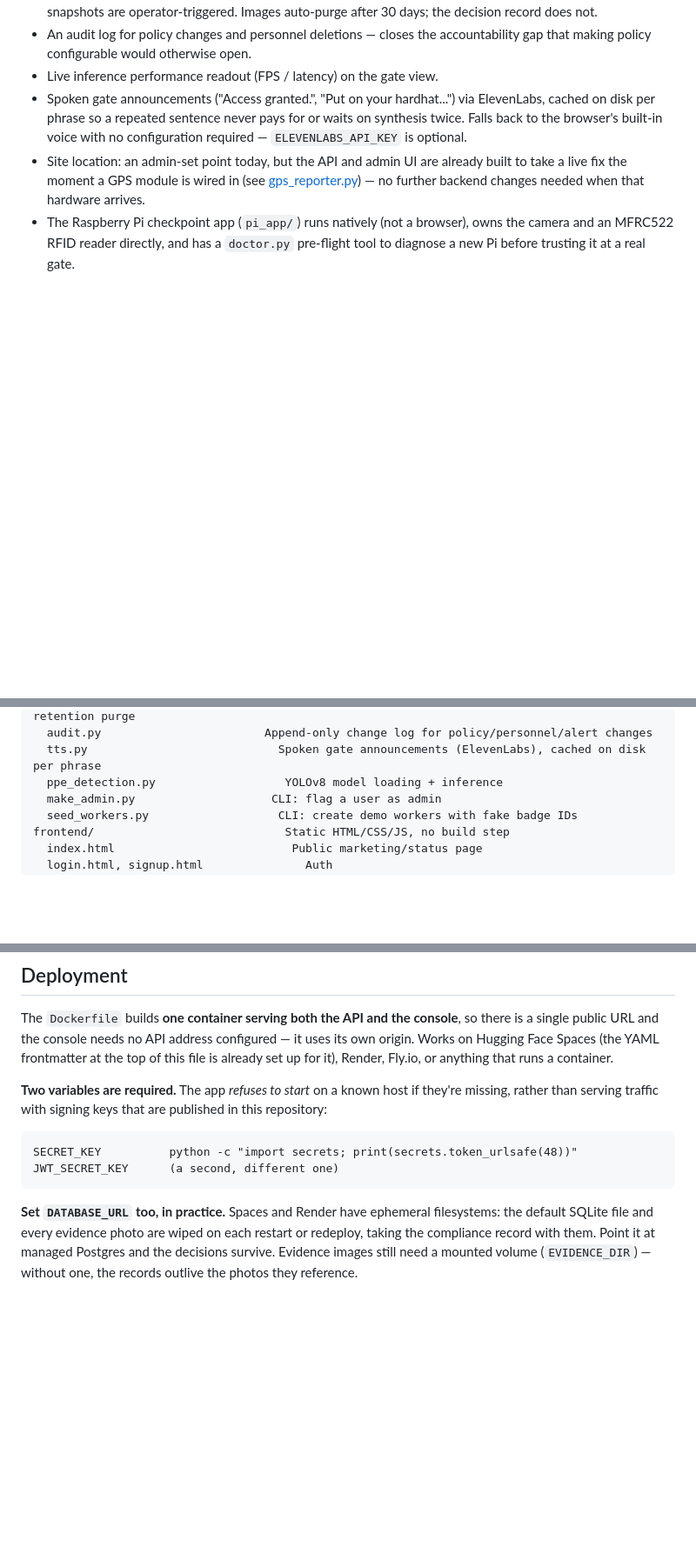
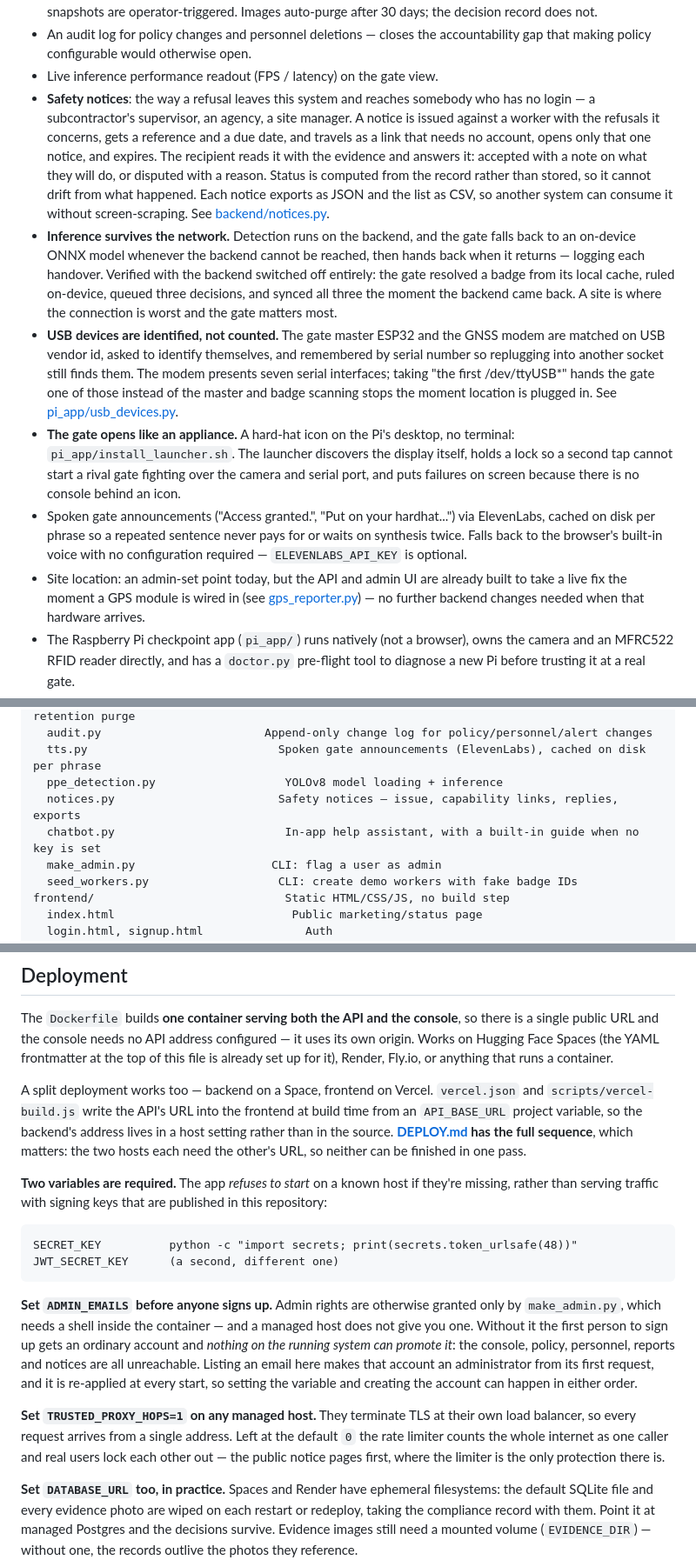
Before and after one commit to Bhavesh6/PPE-Detection, a Markdown page: README.md, 3 parts joined by grey strips. Shown at 87% size. GitHub-like rendering; blank space fills up the shorter version.

Commit message:
Describe what the project became
The README still described the system as it was before safety notices,
USB device identification, the on-device inference fallback and the
desktop launcher existed. Someone picking it up cold would have found a
map missing the last day of work.

Also records the two deployment settings that fail quietly rather than
loudly: ADMIN_EMAILS, without which a deployed site has no administrator
and no way to appoint one, and TRUSTED_PROXY_HOPS, without which the
rate limiter counts every caller behind a managed host's load balancer
as the same one.

Co-Authored-By: Claude Opus 5 <noreply@anthropic.com>

````diff
--- a/README.md
+++ b/README.md
@@ -48,6 +48,35 @@ section to get it running.
 - An audit log for policy changes and personnel deletions — closes the
   accountability gap that making policy configurable would otherwise open.
 - Live inference performance readout (FPS / latency) on the gate view.
+- **Safety notices**: the way a refusal leaves this system and reaches
+  somebody who has no login — a subcontractor's supervisor, an agency, a
+  site manager. A notice is issued against a worker with the refusals it
+  concerns, gets a reference and a due date, and travels as a link that
+  needs no account, opens only that one notice, and expires. The recipient
+  reads it with the evidence and answers it: accepted with a note on what
+  they will do, or disputed with a reason. Status is computed from the
+  record rather than stored, so it cannot drift from what happened. Each
+  notice exports as JSON and the list as CSV, so another system can consume
+  it without screen-scraping. See [backend/notices.py](backend/notices.py).
+- **Inference survives the network.** Detection runs on the backend, and the
+  gate falls back to an on-device ONNX model whenever the backend cannot be
+  reached, then hands back when it returns — logging each handover.
+  Verified with the backend switched off entirely: the gate resolved a badge
+  from its local cache, ruled on-device, queued three decisions, and synced
+  all three the moment the backend came back. A site is where the connection
+  is worst and the gate matters most.
+- **USB devices are identified, not counted.** The gate master ESP32 and the
+  GNSS modem are matched on USB vendor id, asked to identify themselves, and
+  remembered by serial number so replugging into another socket still finds
+  them. The modem presents seven serial interfaces; taking "the first
+  /dev/ttyUSB*" hands the gate one of those instead of the master and badge
+  scanning stops the moment location is plugged in. See
+  [pi_app/usb_devices.py](pi_app/usb_devices.py).
+- **The gate opens like an appliance.** A hard-hat icon on the Pi's desktop,
+  no terminal: `pi_app/install_launcher.sh`. The launcher discovers the
+  display itself, holds a lock so a second tap cannot start a rival gate
+  fighting over the camera and serial port, and puts failures on screen
+  because there is no console behind an icon.
 - Spoken gate announcements ("Access granted.", "Put on your hardhat...") via
   ElevenLabs, cached on disk per phrase so a repeated sentence never pays for
   or waits on synthesis twice. Falls back to the browser's built-in voice
@@ -195,6 +224,8 @@ backend/
   audit.py                        Append-only change log for policy/personnel/alert changes
   tts.py                            Spoken gate announcements (ElevenLabs), cached on disk per phrase
   ppe_detection.py                   YOLOv8 model loading + inference
+  notices.py                        Safety notices — issue, capability links, replies, exports
+  chatbot.py                         In-app help assistant, with a built-in guide when no key is set
   make_admin.py                    CLI: flag a user as admin
   seed_workers.py                   CLI: create demo workers with fake badge IDs
 frontend/                            Static HTML/CSS/JS, no build step
@@ -332,6 +363,13 @@ address configured — it uses its own origin. Works on Hugging Face
 Spaces (the YAML frontmatter at the top of this file is already set up
 for it), Render, Fly.io, or anything that runs a container.
 
+A split deployment works too — backend on a Space, frontend on Vercel.
+`vercel.json` and `scripts/vercel-build.js` write the API's URL into the
+frontend at build time from an `API_BASE_URL` project variable, so the
+backend's address lives in a host setting rather than in the source.
+**[DEPLOY.md](DEPLOY.md) has the full sequence**, which matters: the two
+hosts each need the other's URL, so neither can be finished in one pass.
+
 **Two variables are required.** The app *refuses to start* on a known
 host if they're missing, rather than serving traffic with signing keys
 that are published in this repository:
@@ -340,6 +378,22 @@ that are published in this repository:
 SECRET_KEY          python -c "import secrets; print(secrets.token_urlsafe(48))"
 JWT_SECRET_KEY      (a second, different one)
 ```
+
+**Set `ADMIN_EMAILS` before anyone signs up.** Admin rights are otherwise
+granted only by `make_admin.py`, which needs a shell inside the
+container — and a managed host does not give you one. Without it the
+first person to sign up gets an ordinary account and *nothing on the
+running system can promote it*: the console, policy, personnel, reports
+and notices are all unreachable. Listing an email here makes that account
+an administrator from its first request, and it is re-applied at every
+start, so setting the variable and creating the account can happen in
+either order.
+
+**Set `TRUSTED_PROXY_HOPS=1` on any managed host.** They terminate TLS at
+their own load balancer, so every request arrives from a single address.
+Left at the default `0` the rate limiter counts the whole internet as one
+caller and real users lock each other out — the public notice pages
+first, where the limiter is the only protection there is.
 
 **Set `DATABASE_URL` too, in practice.** Spaces and Render have
 ephemeral filesystems: the default SQLite file and every evidence photo
````
